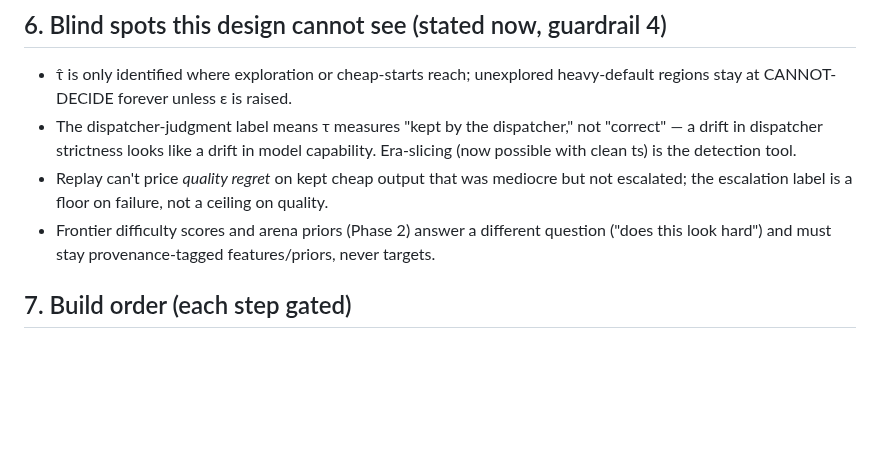
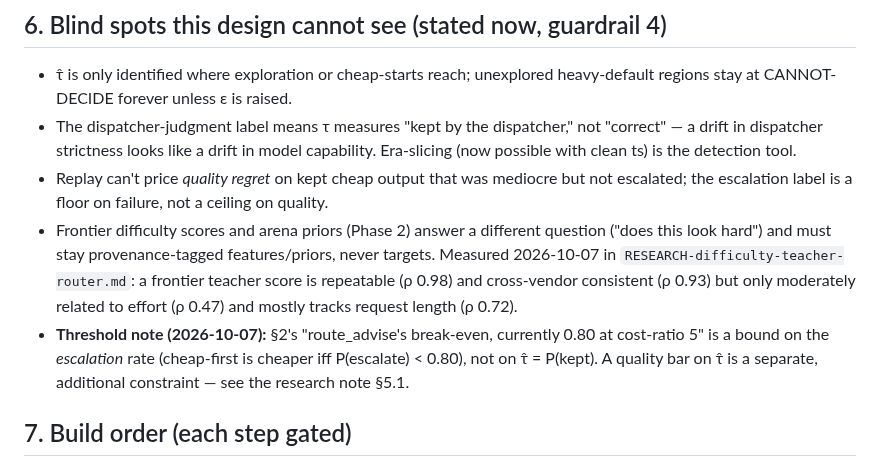
Before and after one commit to runapex/apex-router, a Markdown page: docs/PHASE1-outcome-router-research.md, the part around the change. Drawn GitHub-style; blank space fills up the shorter version.

```diff
--- a/docs/PHASE1-outcome-router-research.md
+++ b/docs/PHASE1-outcome-router-research.md
@@ -145,6 +145,12 @@ result is a valid, publishable outcome.
   escalated; the escalation label is a floor on failure, not a ceiling on quality.
 - Frontier difficulty scores and arena priors (Phase 2) answer a different question
   ("does this look hard") and must stay provenance-tagged features/priors, never targets.
+  Measured 2026-10-07 in `RESEARCH-difficulty-teacher-router.md`: a frontier teacher score is
+  repeatable (ρ 0.98) and cross-vendor consistent (ρ 0.93) but only moderately related to effort
+  (ρ 0.47) and mostly tracks request length (ρ 0.72).
+- **Threshold note (2026-10-07):** §2's "route_advise's break-even, currently 0.80 at cost-ratio 5"
+  is a bound on the *escalation* rate (cheap-first is cheaper iff P(escalate) < 0.80), not on τ̂ =
+  P(kept). A quality bar on τ̂ is a separate, additional constraint — see the research note §5.1.
 
 ## 7. Build order (each step gated)
 
```
Also changed, not shown: docs/RESEARCH-difficulty-teacher-router.md (added, +185 -0 lines).
